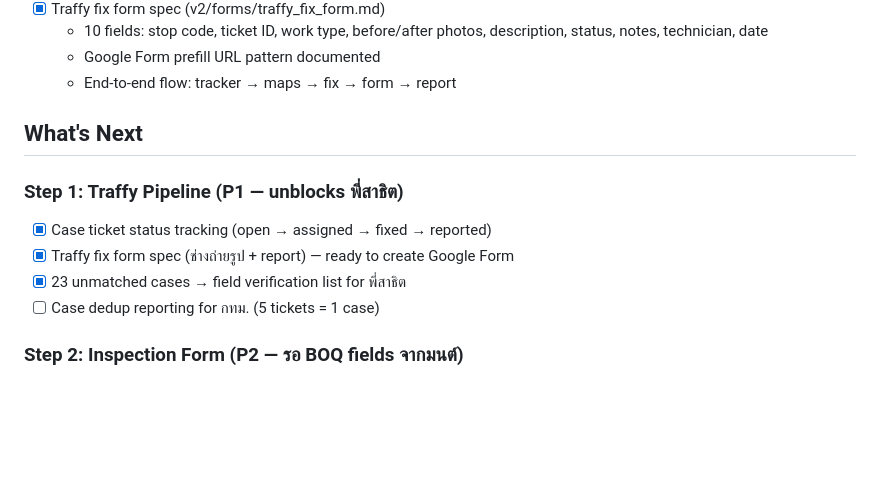
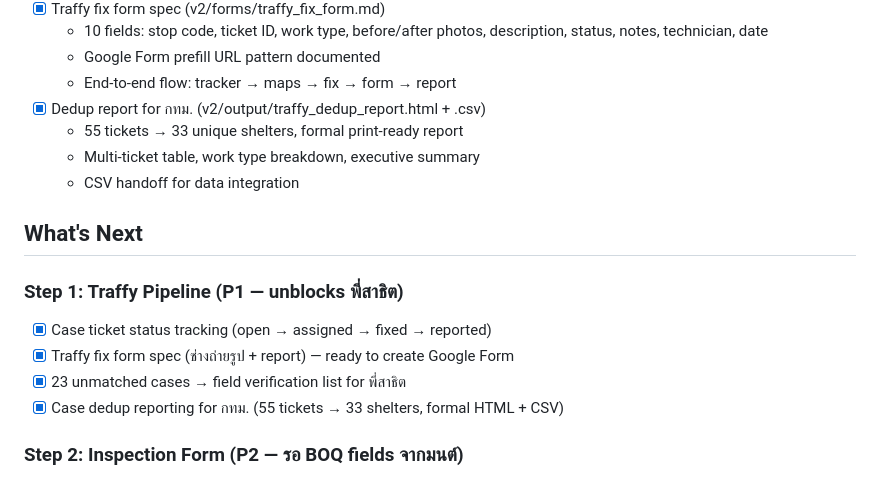
Before and after one commit to peuarchukiati-rgb/The-Surveyor, a Markdown page: spec.md, the part around the change. GitHub-like rendering; blank space fills up the shorter version.

Commit message:
docs: mark Step 1 Traffy pipeline complete in spec.md
Co-Authored-By: Claude Opus 4.6 (1M context) <noreply@anthropic.com>

```diff
--- a/spec.md
+++ b/spec.md
@@ -84,6 +84,10 @@ All teams → forms → photos → Surveyor 2.0 dashboard → report กทม.
   - 10 fields: stop code, ticket ID, work type, before/after photos, description, status, notes, technician, date
   - Google Form prefill URL pattern documented
   - End-to-end flow: tracker → maps → fix → form → report
+- [x] Dedup report for กทม. (v2/output/traffy_dedup_report.html + .csv)
+  - 55 tickets → 33 unique shelters, formal print-ready report
+  - Multi-ticket table, work type breakdown, executive summary
+  - CSV handoff for data integration
 
 ## What's Next
 
@@ -91,7 +95,7 @@ All teams → forms → photos → Surveyor 2.0 dashboard → report กทม.
 - [x] Case ticket status tracking (open → assigned → fixed → reported)
 - [x] Traffy fix form spec (ช่างถ่ายรูป + report) — ready to create Google Form
 - [x] 23 unmatched cases → field verification list for พี่สาธิต
-- [ ] Case dedup reporting for กทม. (5 tickets = 1 case)
+- [x] Case dedup reporting for กทม. (55 tickets → 33 shelters, formal HTML + CSV)
 
 ### Step 2: Inspection Form (P2 — รอ BOQ fields จากมนต์)
 - [ ] Simplified BOQ form (≤2 pages: lights/seats/structure/roof/signage)
```
